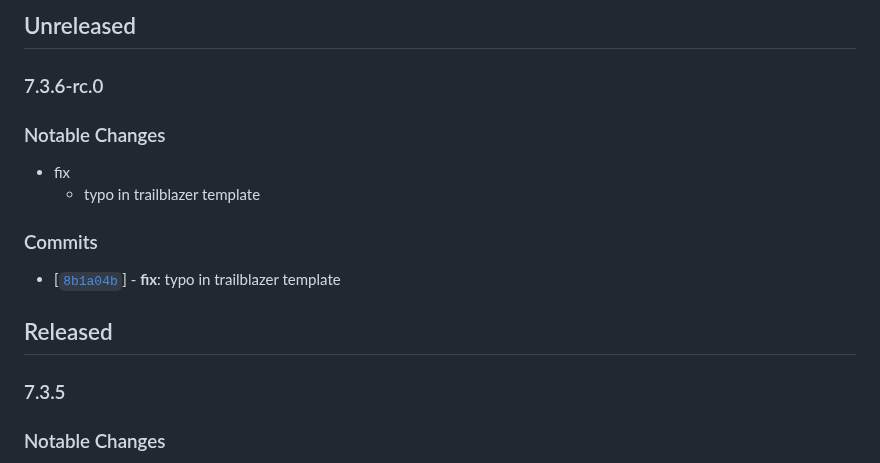
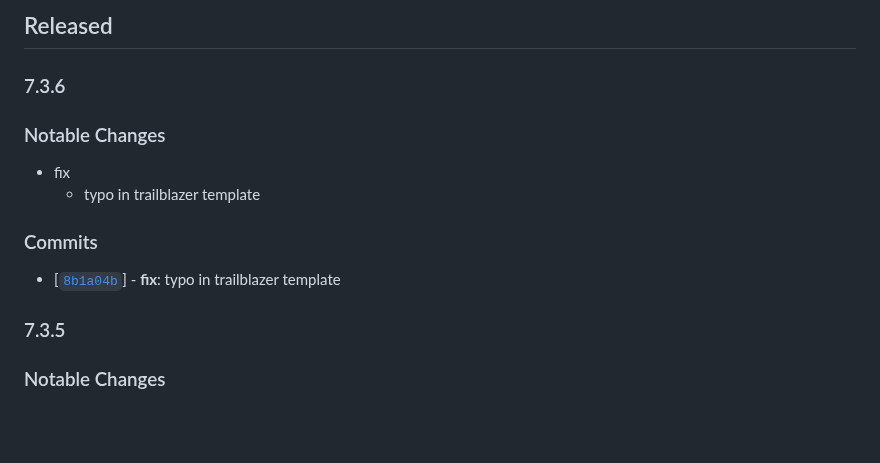
Before and after one commit to twreporter/go-api, a Markdown page: CHANGELOG.md, the part around the change. Drawn GitHub-style; blank space fills up the shorter version.

Commit message:
chore: bump version to v7.3.6

```diff
--- a/CHANGELOG.md
+++ b/CHANGELOG.md
@@ -1,6 +1,6 @@
-## Unreleased
+## Released
 
-### 7.3.6-rc.0
+### 7.3.6
 
 ### Notable Changes
 
@@ -10,8 +10,6 @@
 ### Commits
 
 - [[`8b1a04b`](https://github.com/twreporter/go-api/8b1a04b)] - **fix**: typo in trailblazer template
-
-## Released
 
 ### 7.3.5
 
```
